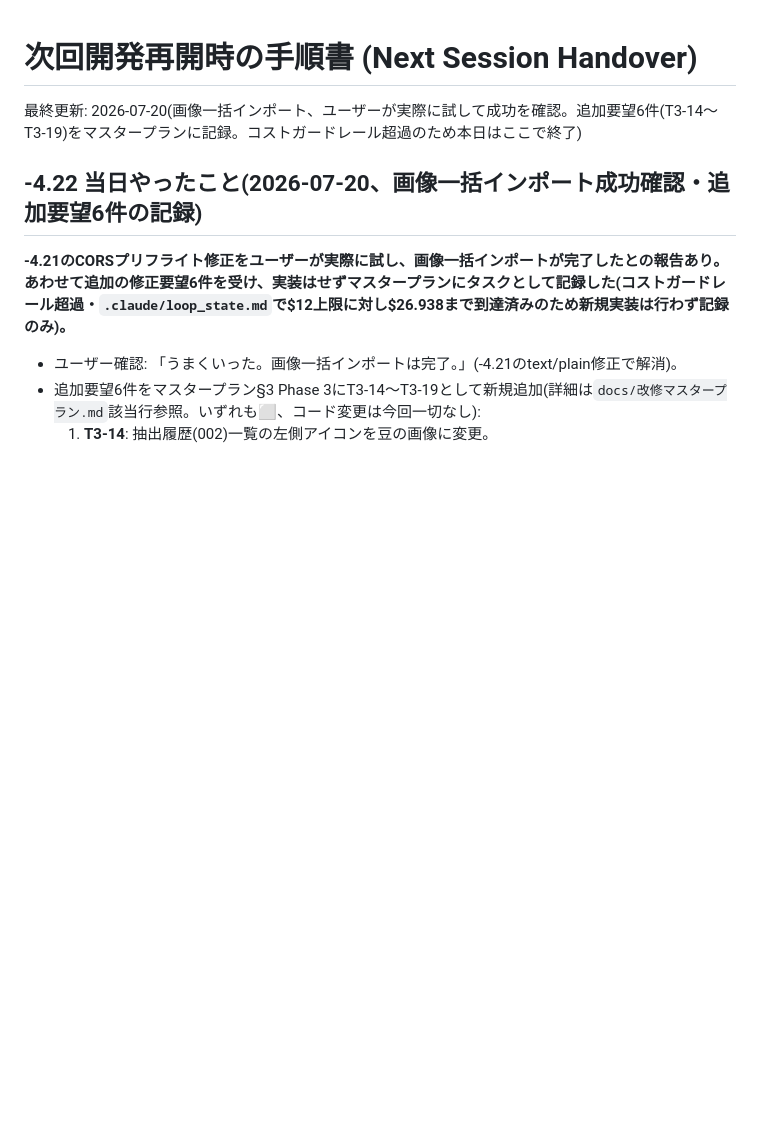
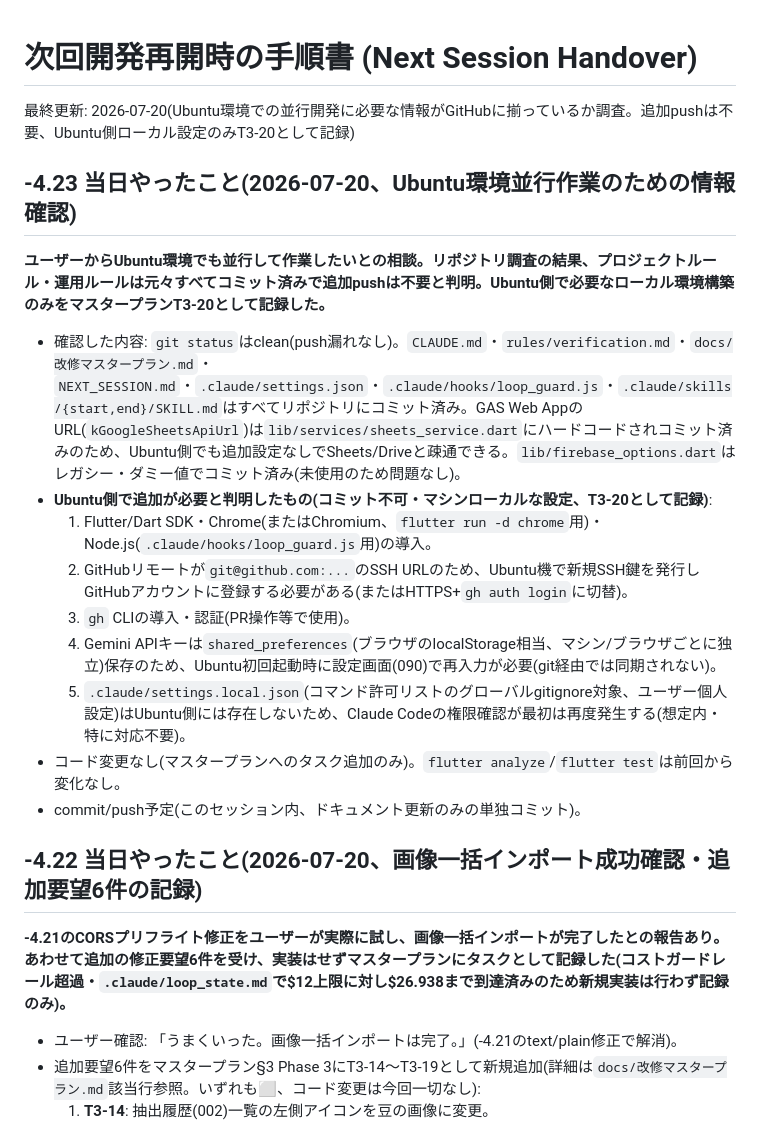
Before and after one commit to kazuki21057/bean-base, a Markdown page: NEXT_SESSION.md, the part around the change. Rendered like a GitHub page; blank space fills up the shorter version.

Commit message:
Ubuntu環境での並行開発に向けた調査結果を記録: 追加pushは不要と確認、マシンローカル設定をT3-20として追加
Co-Authored-By: Claude Sonnet 5 <noreply@anthropic.com>
Claude-Session: https://claude.ai/code/session_01CotuWbgUN6rGJSU5VX26xp

```diff
--- a/NEXT_SESSION.md
+++ b/NEXT_SESSION.md
@@ -1,6 +1,20 @@
 # 次回開発再開時の手順書 (Next Session Handover)
 
-最終更新: 2026-07-20(画像一括インポート、ユーザーが実際に試して成功を確認。追加要望6件(T3-14〜T3-19)をマスタープランに記録。コストガードレール超過のため本日はここで終了)
+最終更新: 2026-07-20(Ubuntu環境での並行開発に必要な情報がGitHubに揃っているか調査。追加pushは不要、Ubuntu側ローカル設定のみT3-20として記録)
+
+## -4.23 当日やったこと(2026-07-20、Ubuntu環境並行作業のための情報確認)
+
+**ユーザーからUbuntu環境でも並行して作業したいとの相談。リポジトリ調査の結果、プロジェクトルール・運用ルールは元々すべてコミット済みで追加pushは不要と判明。Ubuntu側で必要なローカル環境構築のみをマスタープランT3-20として記録した。**
+
+- 確認した内容: `git status`はclean(push漏れなし)。`CLAUDE.md`・`rules/verification.md`・`docs/改修マスタープラン.md`・`NEXT_SESSION.md`・`.claude/settings.json`・`.claude/hooks/loop_guard.js`・`.claude/skills/{start,end}/SKILL.md`はすべてリポジトリにコミット済み。GAS Web AppのURL(`kGoogleSheetsApiUrl`)は`lib/services/sheets_service.dart`にハードコードされコミット済みのため、Ubuntu側でも追加設定なしでSheets/Driveと疎通できる。`lib/firebase_options.dart`はレガシー・ダミー値でコミット済み(未使用のため問題なし)。
+- **Ubuntu側で追加が必要と判明したもの(コミット不可・マシンローカルな設定、T3-20として記録)**:
+  1. Flutter/Dart SDK・Chrome(またはChromium、`flutter run -d chrome`用)・Node.js(`.claude/hooks/loop_guard.js`用)の導入。
+  2. GitHubリモートが`git@github.com:...`のSSH URLのため、Ubuntu機で新規SSH鍵を発行しGitHubアカウントに登録する必要がある(またはHTTPS+`gh auth login`に切替)。
+  3. `gh` CLIの導入・認証(PR操作等で使用)。
+  4. Gemini APIキーは`shared_preferences`(ブラウザのlocalStorage相当、マシン/ブラウザごとに独立)保存のため、Ubuntu初回起動時に設定画面(090)で再入力が必要(git経由では同期されない)。
+  5. `.claude/settings.local.json`(コマンド許可リストのグローバルgitignore対象、ユーザー個人設定)はUbuntu側には存在しないため、Claude Codeの権限確認が最初は再度発生する(想定内・特に対応不要)。
+- コード変更なし(マスタープランへのタスク追加のみ)。`flutter analyze`/`flutter test`は前回から変化なし。
+- commit/push予定(このセッション内、ドキュメント更新のみの単独コミット)。
 
 ## -4.22 当日やったこと(2026-07-20、画像一括インポート成功確認・追加要望6件の記録)
 
```
Also changed, not shown: docs/改修マスタープラン.md (+2 -0 lines).
